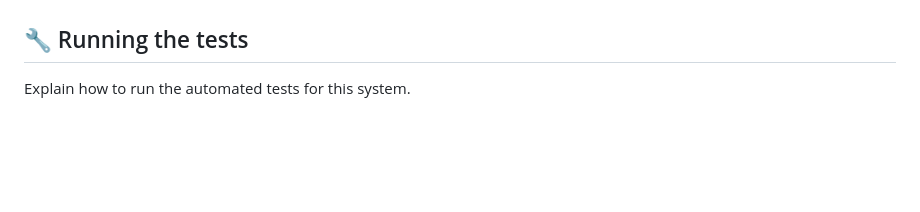
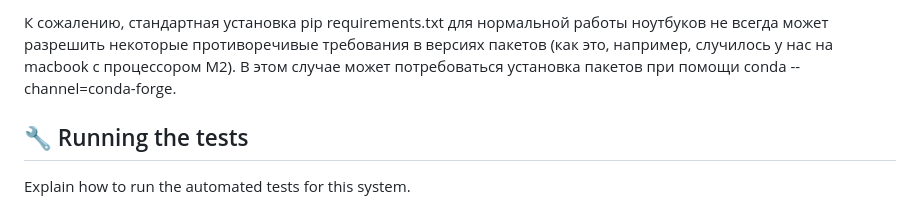
Before and after one commit to avsavin/project-d, a Markdown page: README.md, the part around the change printed below. Rendered like a GitHub page; blank space fills up the shorter version.

```diff
--- a/README.md
+++ b/README.md
@@ -79,4 +79,5 @@ real_estate_price_part2.ipynb
 
+К сожалению, стандартная установка pip requirements.txt для нормальной работы ноутбуков не всегда может разрешить некоторые противоречивые требования в версиях пакетов (как это, например, случилось у нас на macbook с процессором M2). В этом случае может потребоваться установка пакетов при помощи conda --channel=conda-forge.
 
 
 ## 🔧 Running the tests <a name = "tests"></a>
```
Also changed, not shown: other parts of README.md (+2 -2 lines).
